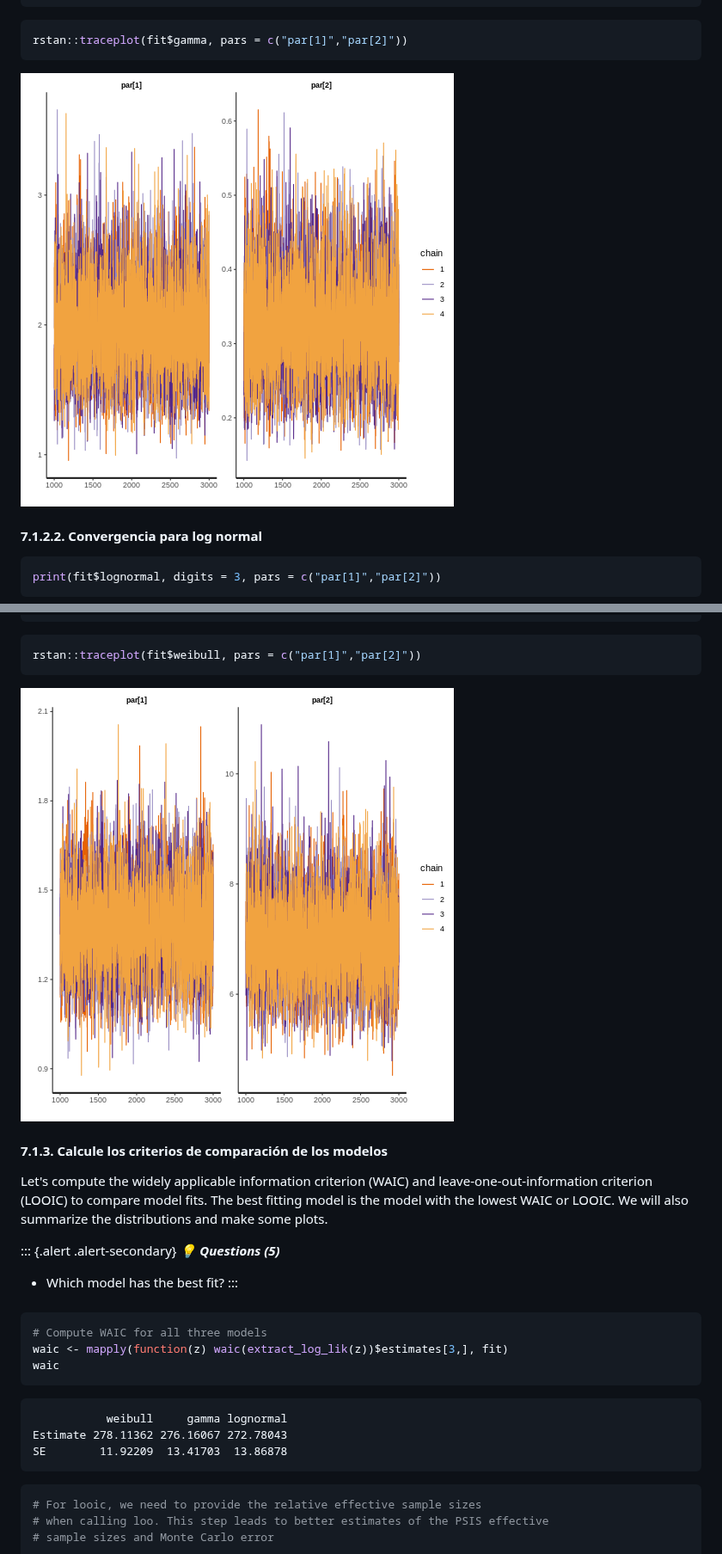
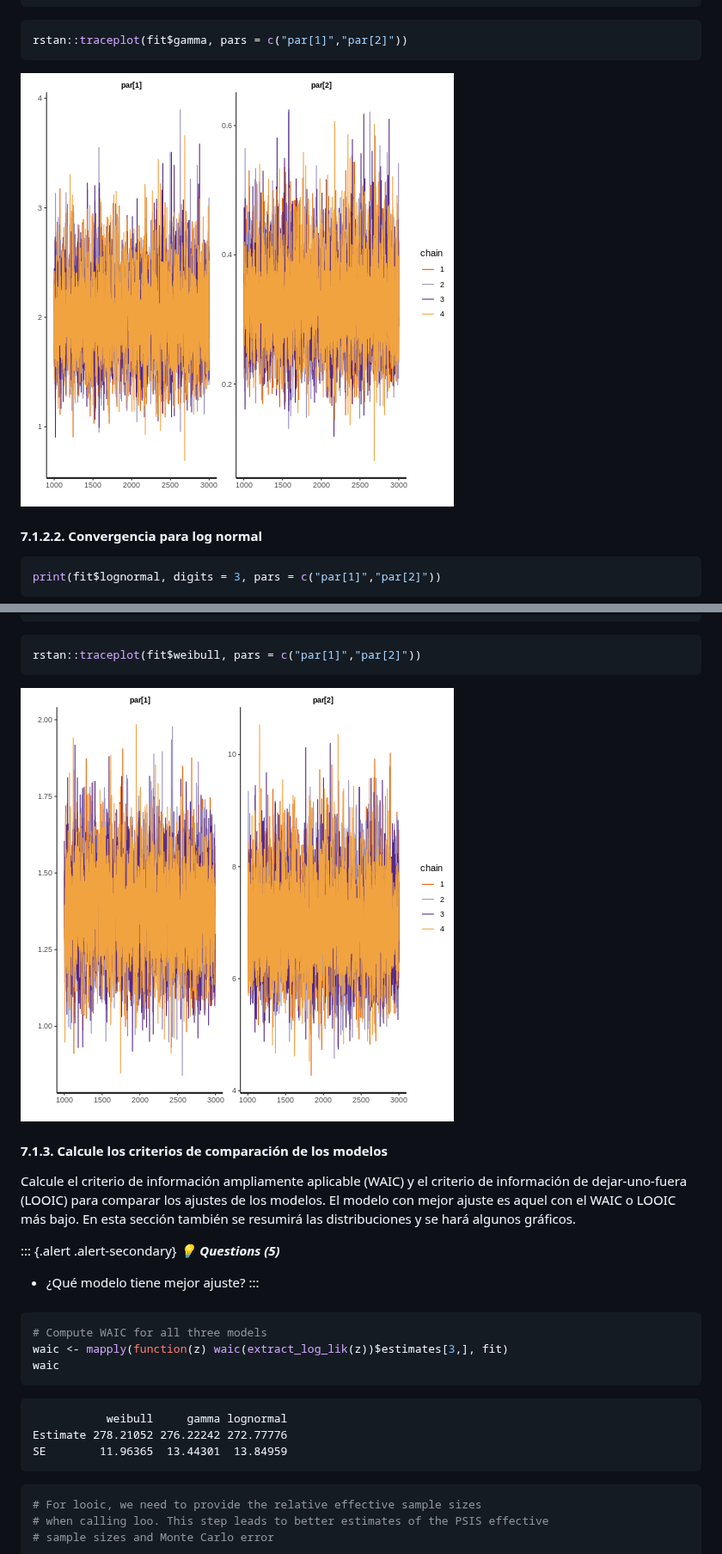
Before and after one commit to epiverse-trace/epimodelac, a Markdown page: EnfermedadX.md, 2 parts joined by grey strips. Shown at 86% size. GitHub-like rendering; pictures changed too: fig/EnfermedadX-rendered-convergence gamma-1.png, fig/EnfermedadX-rendered-convergence weibull-1.png.

````diff
--- a/EnfermedadX.md
+++ b/EnfermedadX.md
@@ -550,12 +550,12 @@ rstan::traceplot(fit$weibull, pars = c("par[1]","par[2]"))
 
 #### **7.1.3. Calcule los criterios de comparación de los modelos**
 
-Let's compute the widely applicable information criterion (WAIC) and leave-one-out-information criterion (LOOIC) to compare model fits. The best fitting model is the model with the lowest WAIC or LOOIC. We will also summarize the distributions and make some plots.
+Calcule el criterio de información ampliamente aplicable (WAIC) y el criterio de información de dejar-uno-fuera (LOOIC) para comparar los ajustes de los modelos. El modelo con mejor ajuste es aquel con el WAIC o LOOIC más bajo. En esta sección también se resumirá las distribuciones y se hará algunos gráficos.
 
 ::: {.alert .alert-secondary}
 *💡 **Questions (5)***
 
--   Which model has the best fit?
+-   ¿Qué modelo tiene mejor ajuste?
 :::
 
 ####
@@ -569,8 +569,8 @@ waic
 
 ```{.output}
            weibull     gamma lognormal
-Estimate 278.11362 276.16067 272.78043
-SE        11.92209  13.41703  13.86878
+Estimate 278.21052 276.22242 272.77776
+SE        11.96365  13.44301  13.84959
 ```
 
 ```r
````
Also changed, not shown: other parts of EnfermedadX.md (+68 -66 lines), fig/EnfermedadX-rendered-convergence lognormal-1.png, fig/EnfermedadX-rendered-plot ip-1.png, 1 other file.
